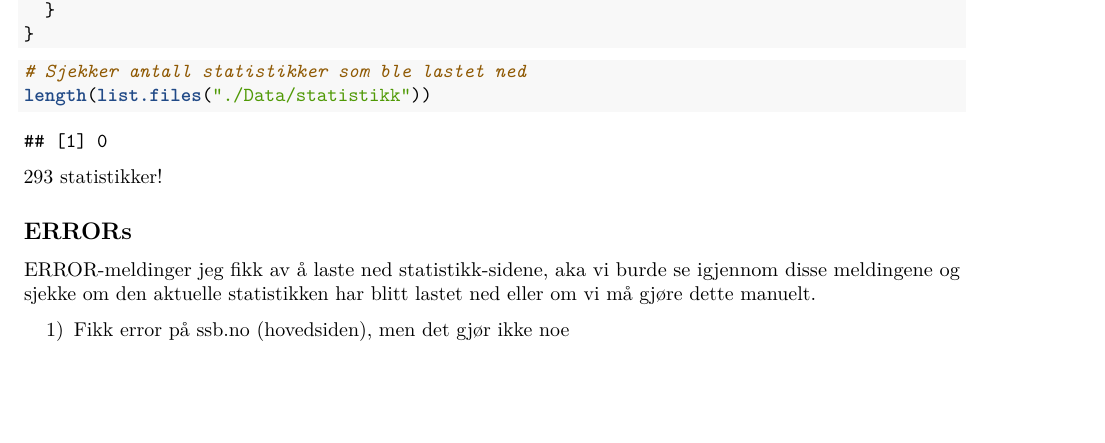
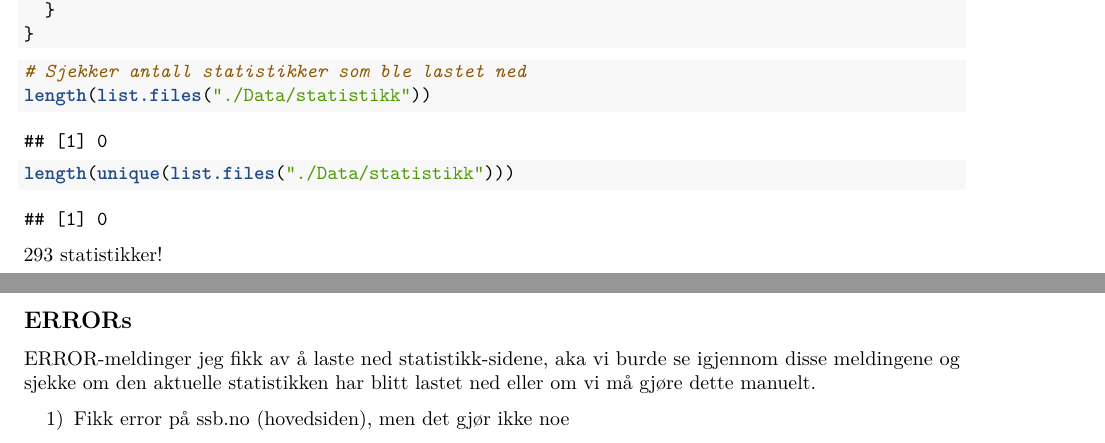
Before and after one commit to astullel/SSB---case-project, an R Markdown document (Webscraping attempts/Forsøk2.Rmd): part of page 4 of 6 before the commit and two parts of pages 4 and 5 of 6 after it, the two joined at a grey line, cut so that both start at the same text, the shorter picture padded with empty space. Rendered offline with R 4.5, knitr and Pandoc, then LaTeX, with nearby package versions; some code elsewhere in the file could not run offline.

Commit message:
La til metode som sjekker at alle filene i statistikk-mappa er unike (ikke like som noen andre/kopier)

````diff
--- a/Webscraping attempts/Forsøk2.Rmd
+++ b/Webscraping attempts/Forsøk2.Rmd
@@ -218,6 +218,7 @@ for(i in 1:length(statistikk)){
 ```{r}
 # Sjekker antall statistikker som ble lastet ned
 length(list.files("./Data/statistikk"))
+length(unique(list.files("./Data/statistikk")))
 ```
 
 293 statistikker!
````
